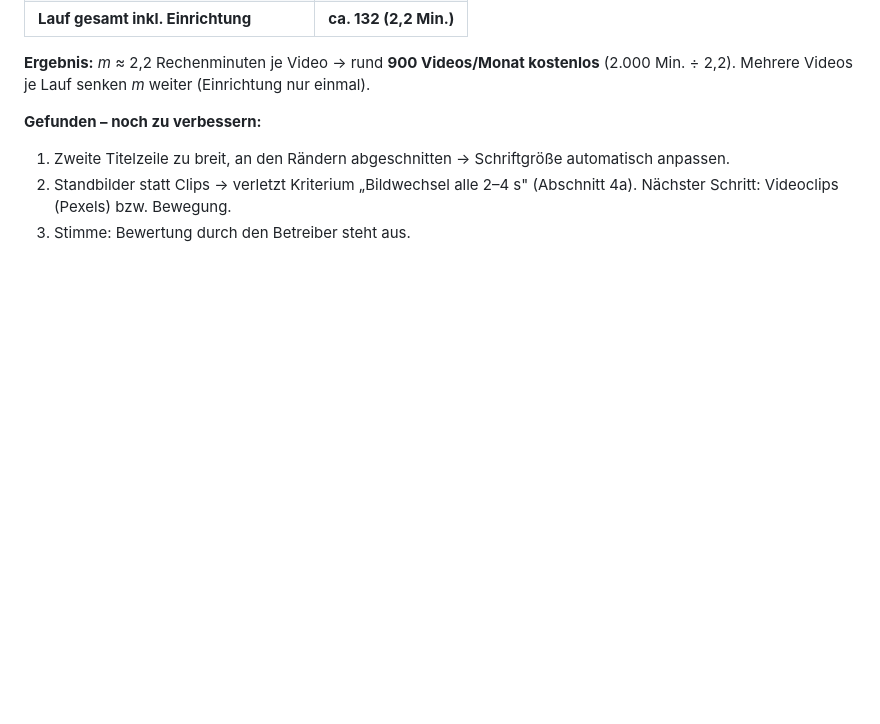
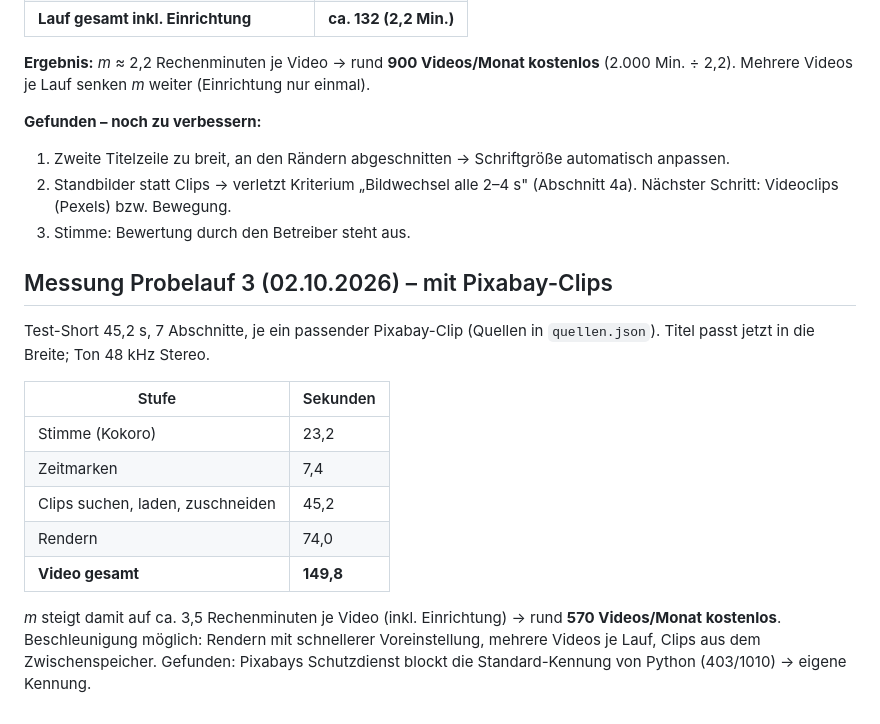
Before and after one commit to aKhaaaaaan/contentfabrik, a Markdown page: KONZEPT.md, the part around the change. Rendered like a GitHub page; blank space fills up the shorter version.

Commit message:
Konzept: Messung Probelauf 3 mit Pixabay-Clips (m ~ 3,5 Min./Video)
Co-Authored-By: Claude Opus 5.5 <noreply@anthropic.com>
Claude-Session: https://claude.ai/code/session_013iYtrTPYA12tj2hBaSEBtE

```diff
--- a/KONZEPT.md
+++ b/KONZEPT.md
@@ -573,3 +573,22 @@ kostenlos** (2.000 Min. ÷ 2,2). Mehrere Videos je Lauf senken *m* weiter
 2. Standbilder statt Clips → verletzt Kriterium „Bildwechsel alle 2–4 s"
    (Abschnitt 4a). Nächster Schritt: Videoclips (Pexels) bzw. Bewegung.
 3. Stimme: Bewertung durch den Betreiber steht aus.
+
+## Messung Probelauf 3 (02.10.2026) – mit Pixabay-Clips
+
+Test-Short 45,2 s, 7 Abschnitte, je ein passender Pixabay-Clip (Quellen in
+`quellen.json`). Titel passt jetzt in die Breite; Ton 48 kHz Stereo.
+
+| Stufe | Sekunden |
+|---|---|
+| Stimme (Kokoro) | 23,2 |
+| Zeitmarken | 7,4 |
+| Clips suchen, laden, zuschneiden | 45,2 |
+| Rendern | 74,0 |
+| **Video gesamt** | **149,8** |
+
+*m* steigt damit auf ca. 3,5 Rechenminuten je Video (inkl. Einrichtung) →
+rund **570 Videos/Monat kostenlos**. Beschleunigung möglich: Rendern mit
+schnellerer Voreinstellung, mehrere Videos je Lauf, Clips aus dem
+Zwischenspeicher. Gefunden: Pixabays Schutzdienst blockt die
+Standard-Kennung von Python (403/1010) → eigene Kennung.
```
